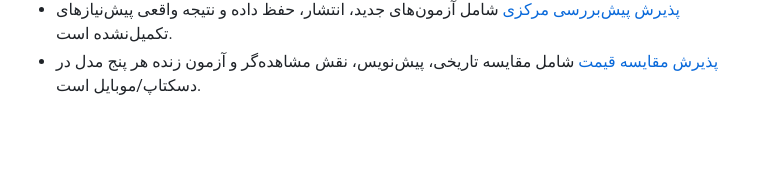
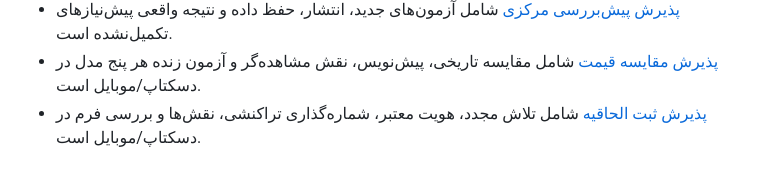
Before and after one commit to SeyediDev/NeoContract, a Markdown page: docs/COVERAGE.md, the part around the change. GitHub-like rendering; blank space fills up the shorter version.

```diff
--- a/docs/COVERAGE.md
+++ b/docs/COVERAGE.md
@@ -49,3 +49,5 @@ npm run test:e2e
   جدید، انتشار، حفظ داده و نتیجه واقعی پیش‌نیازهای تکمیل‌نشده است.
 - [پذیرش مقایسه قیمت](RELEASE-2026-10-09-PRICING-IMPACT.md) شامل مقایسه تاریخی،
   پیش‌نویس، نقش مشاهده‌گر و آزمون زنده هر پنج مدل در دسکتاپ/موبایل است.
+- [پذیرش ثبت الحاقیه](RELEASE-2026-10-09-AMENDMENTS.md) شامل تلاش مجدد، هویت
+  معتبر، شماره‌گذاری تراکنشی، نقش‌ها و بررسی فرم در دسکتاپ/موبایل است.
```
Also changed, not shown: docs/API.md (+2 -2 lines), docs/RELEASE-2026-10-09-AMENDMENTS.md (added, +68 -0 lines).
